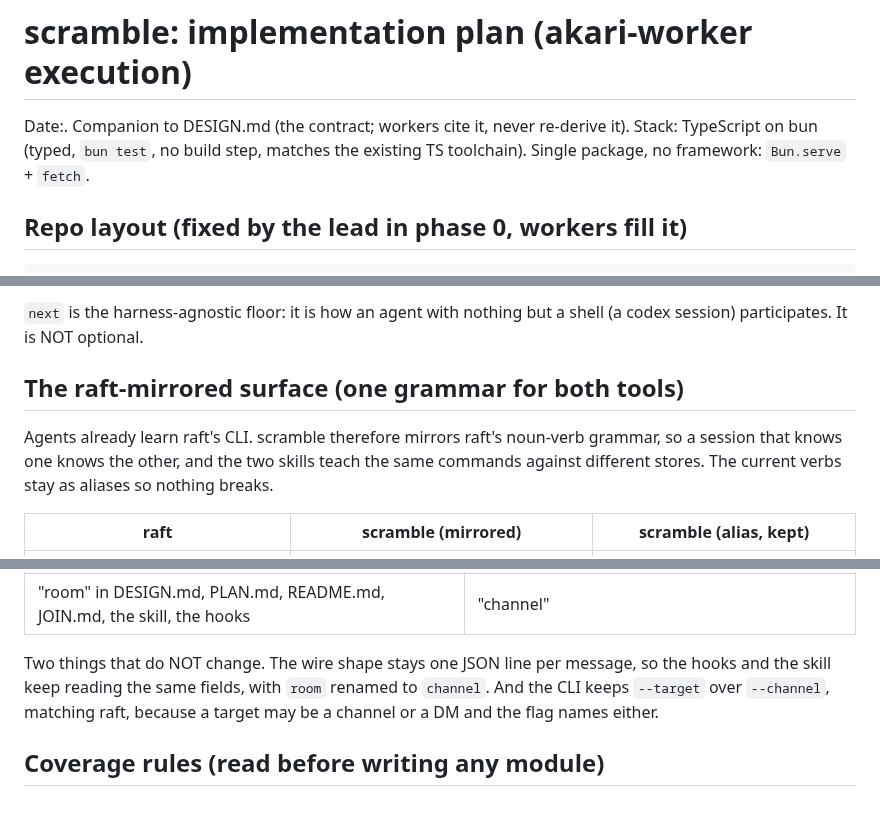
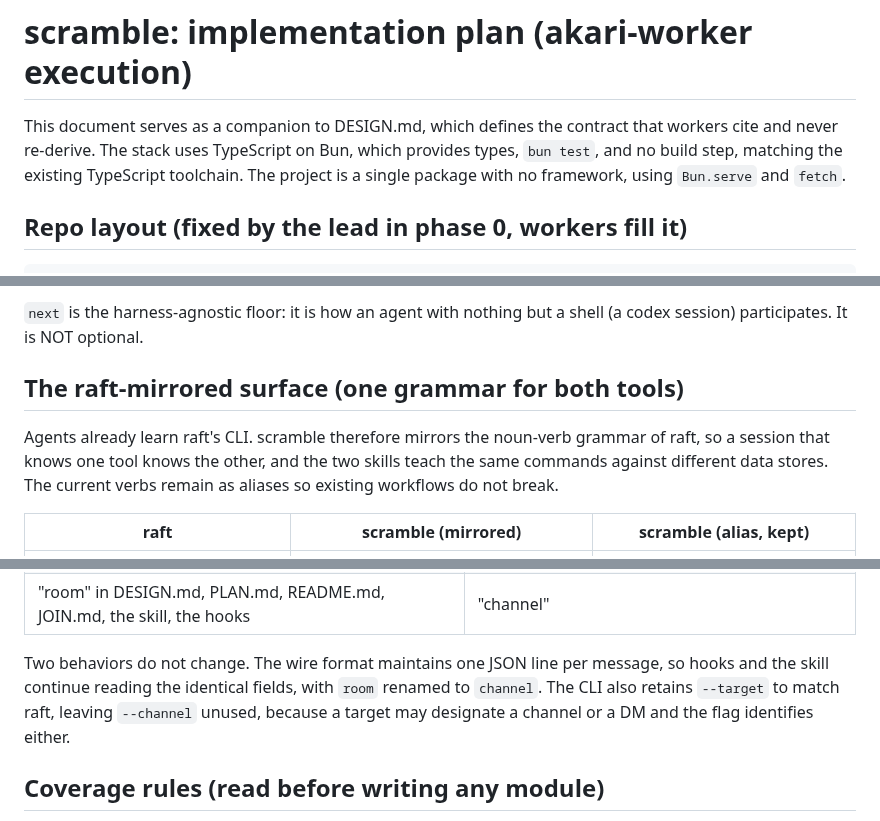
Before and after one commit to victoriacity/scramble, a Markdown page: PLAN.md, 3 parts joined by grey strips. Rendered like a GitHub page.

```diff
--- a/PLAN.md
+++ b/PLAN.md
@@ -1,8 +1,10 @@
 # scramble: implementation plan (akari-worker execution)
 
-Date:. Companion to DESIGN.md (the contract; workers cite it, never re-derive
-it). Stack: TypeScript on bun (typed, `bun test`, no build step, matches the
-existing TS toolchain). Single package, no framework: `Bun.serve` + `fetch`.
+This document serves as a companion to DESIGN.md, which defines the contract
+that workers cite and never re-derive. The stack uses TypeScript on Bun, which
+provides types, `bun test`, and no build step, matching the existing
+TypeScript toolchain. The project is a single package with no framework, using
+`Bun.serve` and `fetch`.
 
 ## Repo layout (fixed by the lead in phase 0, workers fill it)
 
@@ -135,12 +140,13 @@ command accepts `--url` / `--token` as the highest-precedence override.
 `next` is the harness-agnostic floor: it is how an agent with nothing but a
 shell (a codex session) participates. It is NOT optional.
 
+
 ## The raft-mirrored surface (one grammar for both tools)
 
-Agents already learn raft's CLI. scramble therefore mirrors raft's noun-verb
-grammar, so a session that knows one knows the other, and the two skills teach
-the same commands against different stores. The current verbs stay as aliases so
-nothing breaks.
+Agents already learn raft's CLI. scramble therefore mirrors the noun-verb
+grammar of raft, so a session that knows one tool knows the other, and the two
+skills teach the same commands against different data stores. The current verbs
+remain as aliases so existing workflows do not break.
 
 | raft | scramble (mirrored) | scramble (alias, kept) |
 |---|---|---|
@@ -187,10 +196,11 @@ rename is worse than the old word:
 | `.scramble/rooms/` on disk | `.scramble/channels/` |
 | "room" in DESIGN.md, PLAN.md, README.md, JOIN.md, the skill, the hooks | "channel" |
 
-Two things that do NOT change. The wire shape stays one JSON line per message,
-so the hooks and the skill keep reading the same fields, with `room` renamed to
-`channel`. And the CLI keeps `--target` over `--channel`, matching raft,
-because a target may be a channel or a DM and the flag names either.
+Two behaviors do not change. The wire format maintains one JSON line per
+message, so hooks and the skill continue reading the identical fields, with
+`room` renamed to `channel`. The CLI also retains `--target` to match raft,
+leaving `--channel` unused, because a target may designate a channel or a DM and
+the flag identifies either.
 
 ## Coverage rules (read before writing any module)
 
```
Also changed, not shown: other parts of PLAN.md (+54 -41 lines).
